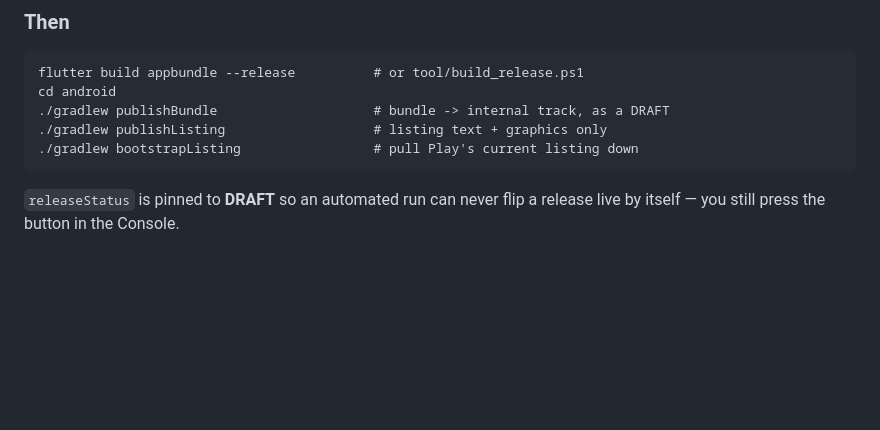
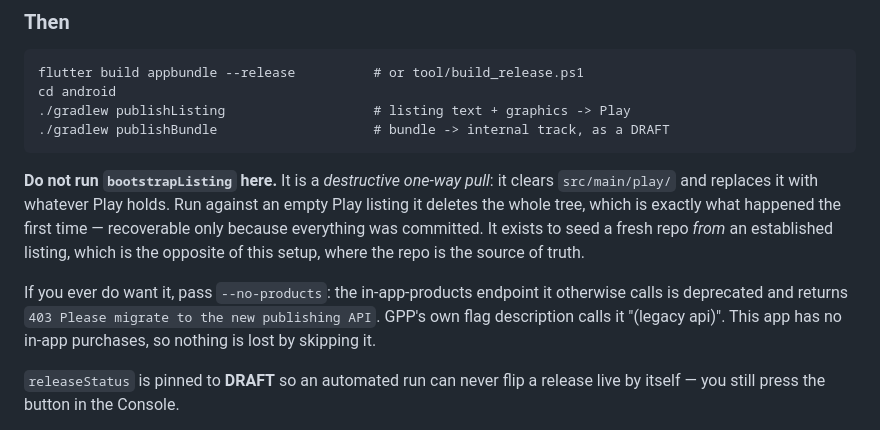
Before and after one commit to leifskje/brain-workout, a Markdown page: docs/plans/play-store.md, the part around the change. Rendered like a GitHub page; blank space fills up the shorter version.

Commit message:
Warn against bootstrapListing: it deletes the local listing
I recommended running bootstrapListing first "to compare against Play". That was
wrong, and running it proved so: bootstrap is a destructive one-way pull that
clears src/main/play/ before writing. Play's listing was still empty, so it
deleted all 23 files — the descriptions, graphics and all ten screenshots. Only
recoverable because they were committed a few minutes earlier.

It is a tool for seeding a fresh repo *from* an established Play listing, which is
the reverse of this setup, where the repo is the source of truth. The docs now say
so, and the order is publishListing before publishBundle.

Also records the deprecated endpoint: plain `bootstrapListing` fails with
`403 Please migrate to the new publishing API` because it calls the legacy in-app
products API. `--no-products` avoids it, and GPP's own flag help calls that API
"(legacy api)". This app has no in-app purchases.

The failure was still useful — a specific 403 from the API rather than a generic
permission error proved the service account authenticates and can reach the app.

Co-Authored-By: Claude Opus 5 <noreply@anthropic.com>

````diff
--- a/docs/plans/play-store.md
+++ b/docs/plans/play-store.md
@@ -92,10 +92,21 @@ linked, but nothing there is needed for this.
 ```
 flutter build appbundle --release          # or tool/build_release.ps1
 cd android
+./gradlew publishListing                   # listing text + graphics -> Play
 ./gradlew publishBundle                    # bundle -> internal track, as a DRAFT
-./gradlew publishListing                   # listing text + graphics only
-./gradlew bootstrapListing                 # pull Play's current listing down
 ```
+
+**Do not run `bootstrapListing` here.** It is a *destructive one-way pull*: it
+clears `src/main/play/` and replaces it with whatever Play holds. Run against an
+empty Play listing it deletes the whole tree, which is exactly what happened the
+first time — recoverable only because everything was committed. It exists to seed
+a fresh repo *from* an established listing, which is the opposite of this setup,
+where the repo is the source of truth.
+
+If you ever do want it, pass `--no-products`: the in-app-products endpoint it
+otherwise calls is deprecated and returns `403 Please migrate to the new
+publishing API`. GPP's own flag description calls it "(legacy api)". This app has
+no in-app purchases, so nothing is lost by skipping it.
 
 `releaseStatus` is pinned to **DRAFT** so an automated run can never flip a
 release live by itself — you still press the button in the Console.
````
